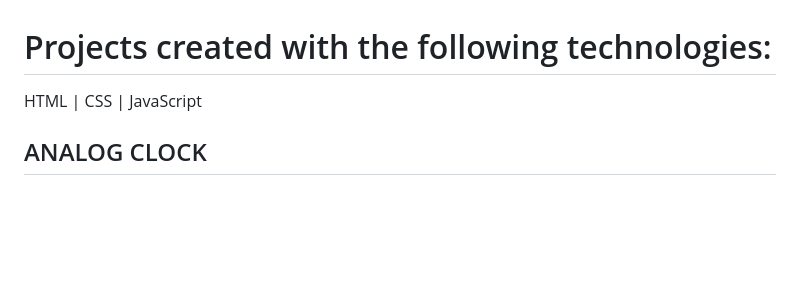
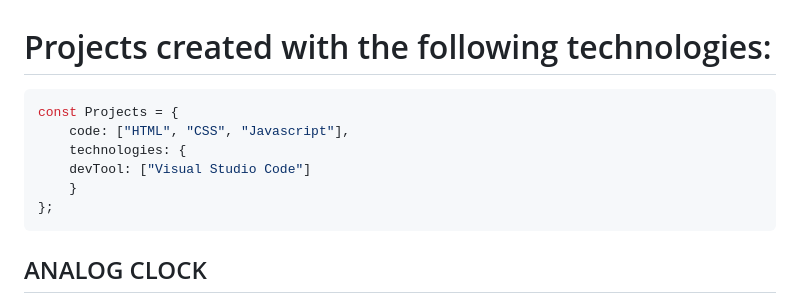
Before and after one commit to dwn10/Analog-Clock, a Markdown page: README.md, the part around the change. Drawn GitHub-style; blank space fills up the shorter version.

````diff
--- a/README.md
+++ b/README.md
@@ -1,5 +1,13 @@
 # Projects created with the following technologies:
-HTML | CSS | JavaScript
+
+```javascript
+const Projects = {
+  	code: ["HTML", "CSS", "Javascript"],
+	technologies: {
+	devTool: ["Visual Studio Code"]
+	}
+};
+```
 
 ## ANALOG CLOCK
 Simple analog clock. The associated script is responsible for updating the position of the clock hands in real time.
````
